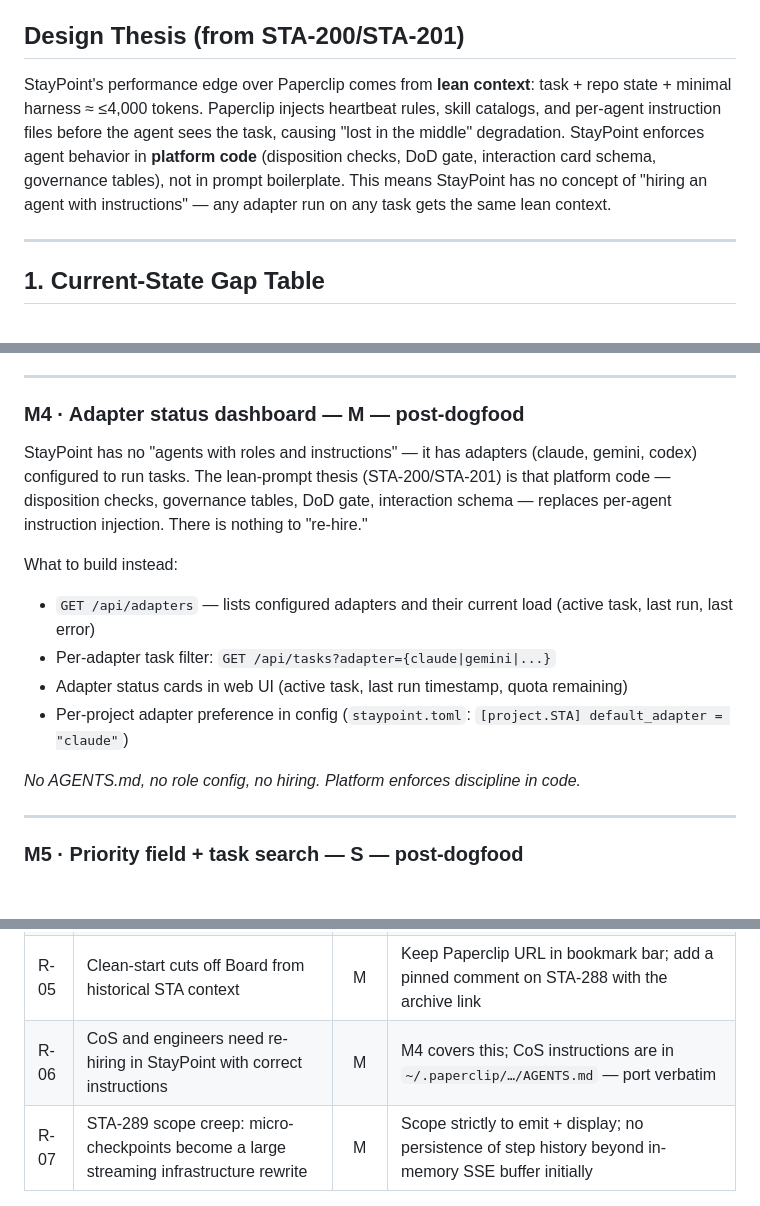
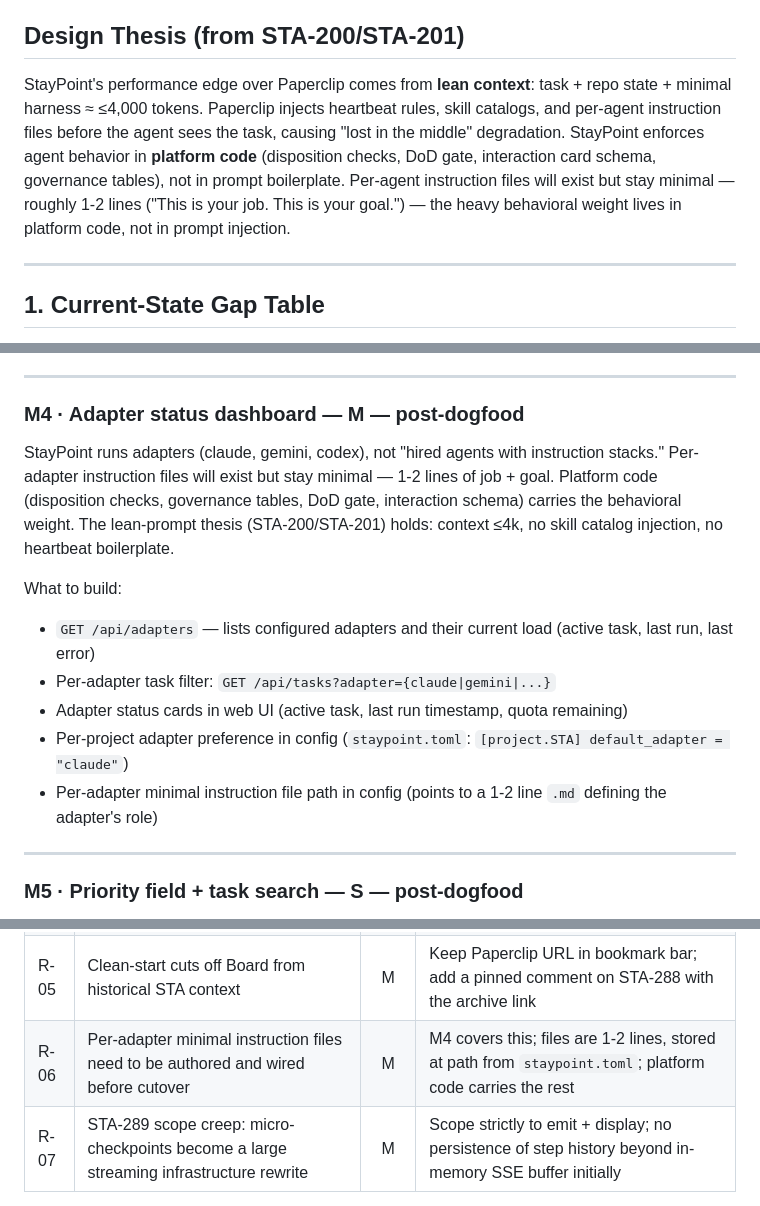
Before and after one commit to VinnyVanGogh/agent-mesh, a Markdown page: docs/ROADMAP-REPLACE-PAPERCLIP.md, 3 parts joined by grey strips. Rendered like a GitHub page; blank space fills up the shorter version.

Commit message:
docs(roadmap): correct lean-prompt thesis — minimal per-agent instructions, not zero (STA-288)
Board clarified: per-adapter instruction files will exist but stay minimal (~1-2 lines: job + goal). Platform code carries behavioral weight. Remove "no AGENTS.md / no hiring" language; add per-adapter instruction file path to M4 scope; correct R-06 risk framing.

```diff
--- a/docs/ROADMAP-REPLACE-PAPERCLIP.md
+++ b/docs/ROADMAP-REPLACE-PAPERCLIP.md
@@ -7,7 +7,7 @@
 
 ## Design Thesis (from STA-200/STA-201)
 
-StayPoint's performance edge over Paperclip comes from **lean context**: task + repo state + minimal harness ≈ ≤4,000 tokens. Paperclip injects heartbeat rules, skill catalogs, and per-agent instruction files before the agent sees the task, causing "lost in the middle" degradation. StayPoint enforces agent behavior in **platform code** (disposition checks, DoD gate, interaction card schema, governance tables), not in prompt boilerplate. This means StayPoint has no concept of "hiring an agent with instructions" — any adapter run on any task gets the same lean context.
+StayPoint's performance edge over Paperclip comes from **lean context**: task + repo state + minimal harness ≈ ≤4,000 tokens. Paperclip injects heartbeat rules, skill catalogs, and per-agent instruction files before the agent sees the task, causing "lost in the middle" degradation. StayPoint enforces agent behavior in **platform code** (disposition checks, DoD gate, interaction card schema, governance tables), not in prompt boilerplate. Per-agent instruction files will exist but stay minimal — roughly 1-2 lines ("This is your job. This is your goal.") — the heavy behavioral weight lives in platform code, not in prompt injection.
 
 ---
 
@@ -132,16 +132,15 @@ Estimated time from now: **~3 weeks** (M0 ≈ 1 week remaining + M1 ≈ 1 week +
 
 ### M4 · Adapter status dashboard — M — post-dogfood
 
-StayPoint has no "agents with roles and instructions" — it has adapters (claude, gemini, codex) configured to run tasks. The lean-prompt thesis (STA-200/STA-201) is that platform code — disposition checks, governance tables, DoD gate, interaction schema — replaces per-agent instruction injection. There is nothing to "re-hire."
+StayPoint runs adapters (claude, gemini, codex), not "hired agents with instruction stacks." Per-adapter instruction files will exist but stay minimal — 1-2 lines of job + goal. Platform code (disposition checks, governance tables, DoD gate, interaction schema) carries the behavioral weight. The lean-prompt thesis (STA-200/STA-201) holds: context ≤4k, no skill catalog injection, no heartbeat boilerplate.
 
-What to build instead:
+What to build:
 
 - `GET /api/adapters` — lists configured adapters and their current load (active task, last run, last error)
 - Per-adapter task filter: `GET /api/tasks?adapter={claude|gemini|...}`
 - Adapter status cards in web UI (active task, last run timestamp, quota remaining)
 - Per-project adapter preference in config (`staypoint.toml`: `[project.STA] default_adapter = "claude"`)
-
-_No AGENTS.md, no role config, no hiring. Platform enforces discipline in code._
+- Per-adapter minimal instruction file path in config (points to a 1-2 line `.md` defining the adapter's role)
 
 ---
 
@@ -191,7 +190,7 @@ When M0–M6 pass a Board acceptance test:
 | R-03 | Wake-on-assign races with manual checkout: two agents claim the same task | M | Existing concurrency cap (max 1 active claim) prevents double-run; still add idempotency key on wake |
 | R-04 | Quota flip regression (STA-283) not fully resolved before dogfood | M | STA-283 must be `done` before M3 merges; add checklist gate |
 | R-05 | Clean-start cuts off Board from historical STA context | M | Keep Paperclip URL in bookmark bar; add a pinned comment on STA-288 with the archive link |
-| R-06 | CoS and engineers need re-hiring in StayPoint with correct instructions | M | M4 covers this; CoS instructions are in `~/.paperclip/…/AGENTS.md` — port verbatim |
+| R-06 | Per-adapter minimal instruction files need to be authored and wired before cutover | M | M4 covers this; files are 1-2 lines, stored at path from `staypoint.toml`; platform code carries the rest |
 | R-07 | STA-289 scope creep: micro-checkpoints become a large streaming infrastructure rewrite | M | Scope strictly to emit + display; no persistence of step history beyond in-memory SSE buffer initially |
 
 ---
```
